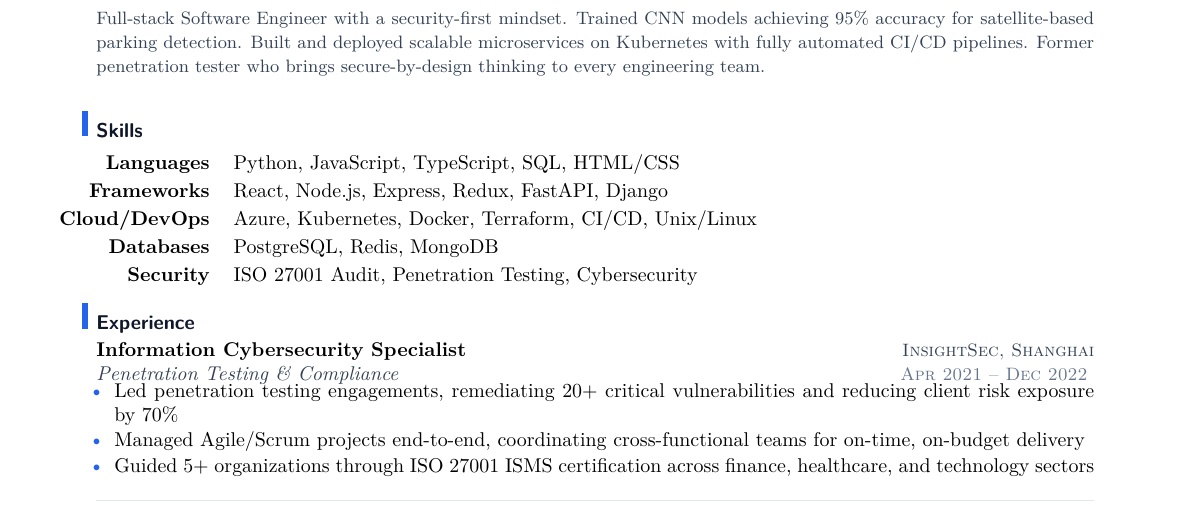
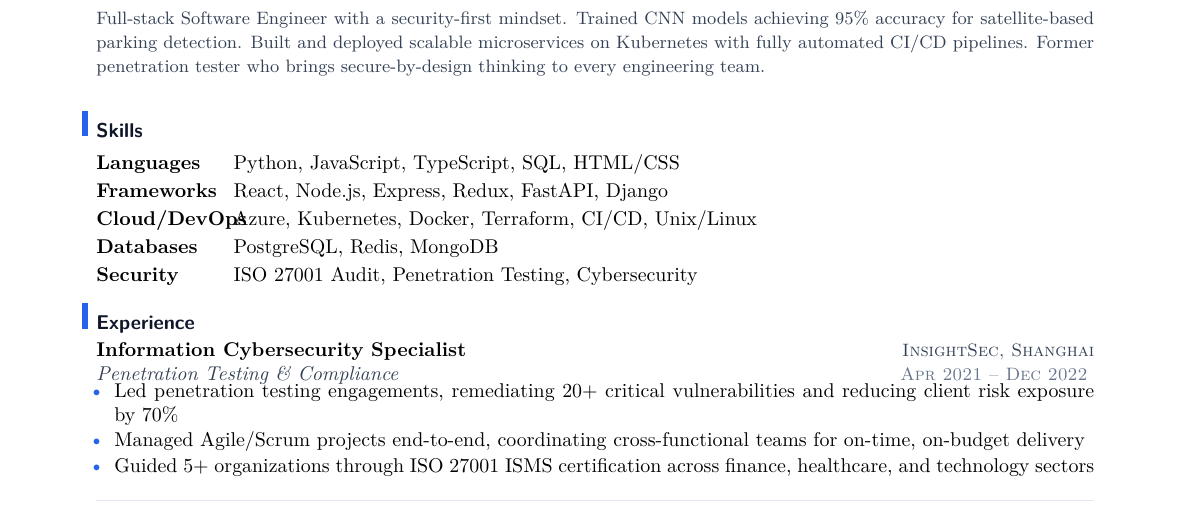
Before and after one commit to YuanshuoDu/resume, a LaTeX CV (resume.tex): part of the page, cut so that both start at the same text. Compiled offline with pdfLaTeX.

Commit message:
fix: p{2cm} fixed-width labels, all values start at same X=2cm

```diff
--- a/resume.tex
+++ b/resume.tex
@@ -30,17 +30,12 @@
 \section{Skills}
 \vspace{0.1cm}
 \noindent
-\begin{tabular}[t]{@{} w{r}{2cm} p{13.4cm} @{}}
-\textbf{Languages} &
-  Python, JavaScript, TypeScript, SQL, HTML/CSS \\[0.07cm]
-\textbf{Frameworks} &
-  React, Node.js, Express, Redux, FastAPI, Django \\[0.07cm]
-\textbf{Cloud/DevOps} &
-  Azure, Kubernetes, Docker, Terraform, CI/CD, Unix/Linux \\[0.07cm]
-\textbf{Databases} &
-  PostgreSQL, Redis, MongoDB \\[0.07cm]
-\textbf{Security} &
-  ISO 27001 Audit, Penetration Testing, Cybersecurity
+\begin{tabular}[t]{@{}p{2cm}p{13.4cm}@{}}
+\textbf{Languages} & Python, JavaScript, TypeScript, SQL, HTML/CSS \\[0.07cm]
+\textbf{Frameworks} & React, Node.js, Express, Redux, FastAPI, Django \\[0.07cm]
+\textbf{Cloud/DevOps} & Azure, Kubernetes, Docker, Terraform, CI/CD, Unix/Linux \\[0.07cm]
+\textbf{Databases} & PostgreSQL, Redis, MongoDB \\[0.07cm]
+\textbf{Security} & ISO 27001 Audit, Penetration Testing, Cybersecurity
 \end{tabular}
 \vspace{0.08cm}
 
```
